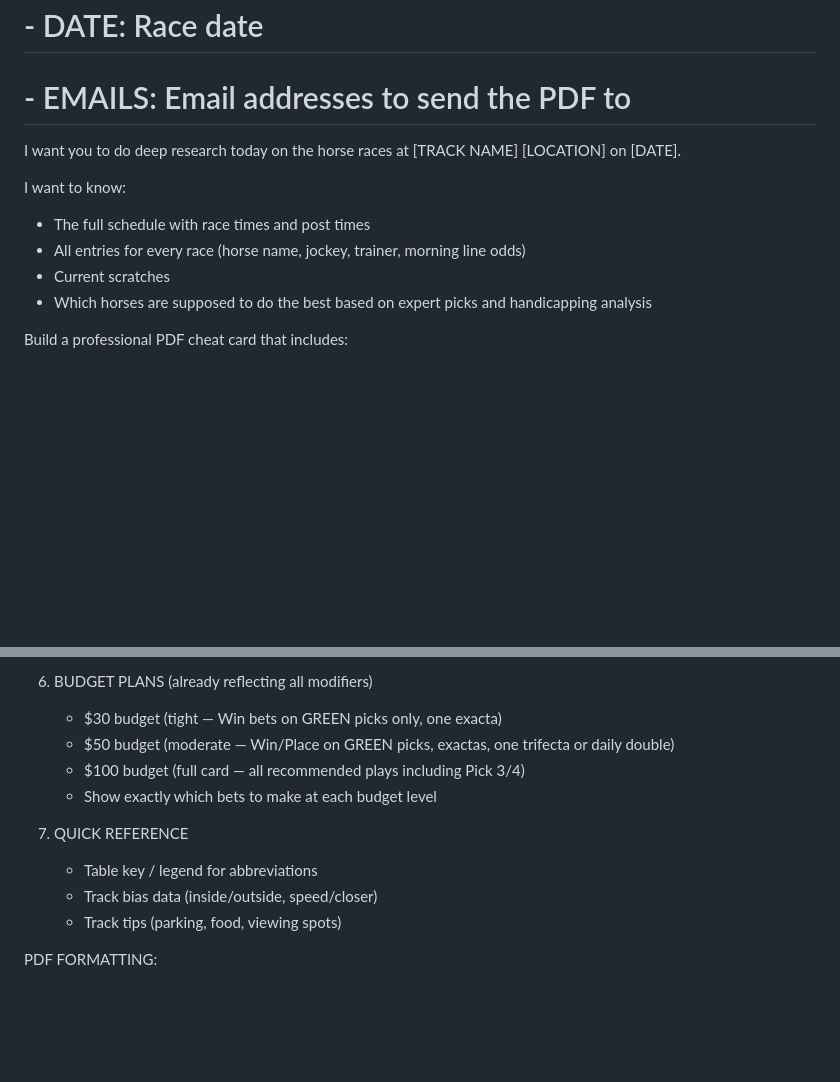
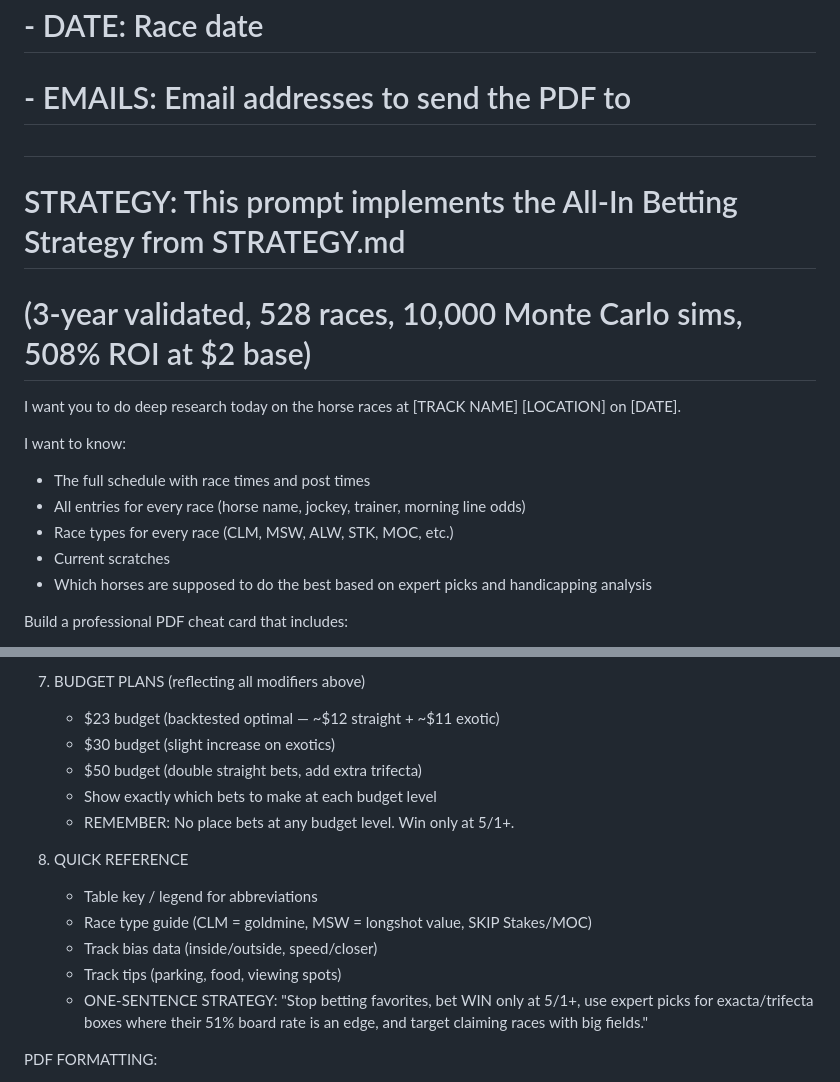
Before and after one commit to austinkc91/race-day-cheat-card, a Markdown page: prompts/initial-research.md, 2 parts joined by grey strips. GitHub-like rendering; blank space fills up the shorter version.

```diff
--- a/prompts/initial-research.md
+++ b/prompts/initial-research.md
@@ -7,12 +7,16 @@
 #   - TRACK: Track name and location
 #   - DATE: Race date
 #   - EMAILS: Email addresses to send the PDF to
+#
+# STRATEGY: This prompt implements the All-In Betting Strategy from STRATEGY.md
+# (3-year validated, 528 races, 10,000 Monte Carlo sims, 508% ROI at $2 base)
 
 I want you to do deep research today on the horse races at [TRACK NAME] [LOCATION] on [DATE].
 
 I want to know:
 - The full schedule with race times and post times
 - All entries for every race (horse name, jockey, trainer, morning line odds)
+- Race types for every race (CLM, MSW, ALW, STK, MOC, etc.)
 - Current scratches
 - Which horses are supposed to do the best based on expert picks and handicapping analysis
 
@@ -85,14 +107,17 @@ Build a professional PDF cheat card that includes:
 
-6. BUDGET PLANS (already reflecting all modifiers)
-   - $30 budget (tight — Win bets on GREEN picks only, one exacta)
-   - $50 budget (moderate — Win/Place on GREEN picks, exactas, one trifecta or daily double)
-   - $100 budget (full card — all recommended plays including Pick 3/4)
+7. BUDGET PLANS (reflecting all modifiers above)
+   - $23 budget (backtested optimal — ~$12 straight + ~$11 exotic)
+   - $30 budget (slight increase on exotics)
+   - $50 budget (double straight bets, add extra trifecta)
    - Show exactly which bets to make at each budget level
+   - REMEMBER: No place bets at any budget level. Win only at 5/1+.
 
-7. QUICK REFERENCE
+8. QUICK REFERENCE
    - Table key / legend for abbreviations
+   - Race type guide (CLM = goldmine, MSW = longshot value, SKIP Stakes/MOC)
    - Track bias data (inside/outside, speed/closer)
    - Track tips (parking, food, viewing spots)
+   - ONE-SENTENCE STRATEGY: "Stop betting favorites, bet WIN only at 5/1+, use expert picks for exacta/trifecta boxes where their 51% board rate is an edge, and target claiming races with big fields."
 
 PDF FORMATTING:
 - Use Python reportlab library
```
Also changed, not shown: other parts of prompts/initial-research.md (+50 -32 lines), prompts/live-update.md (+32 -15 lines).
